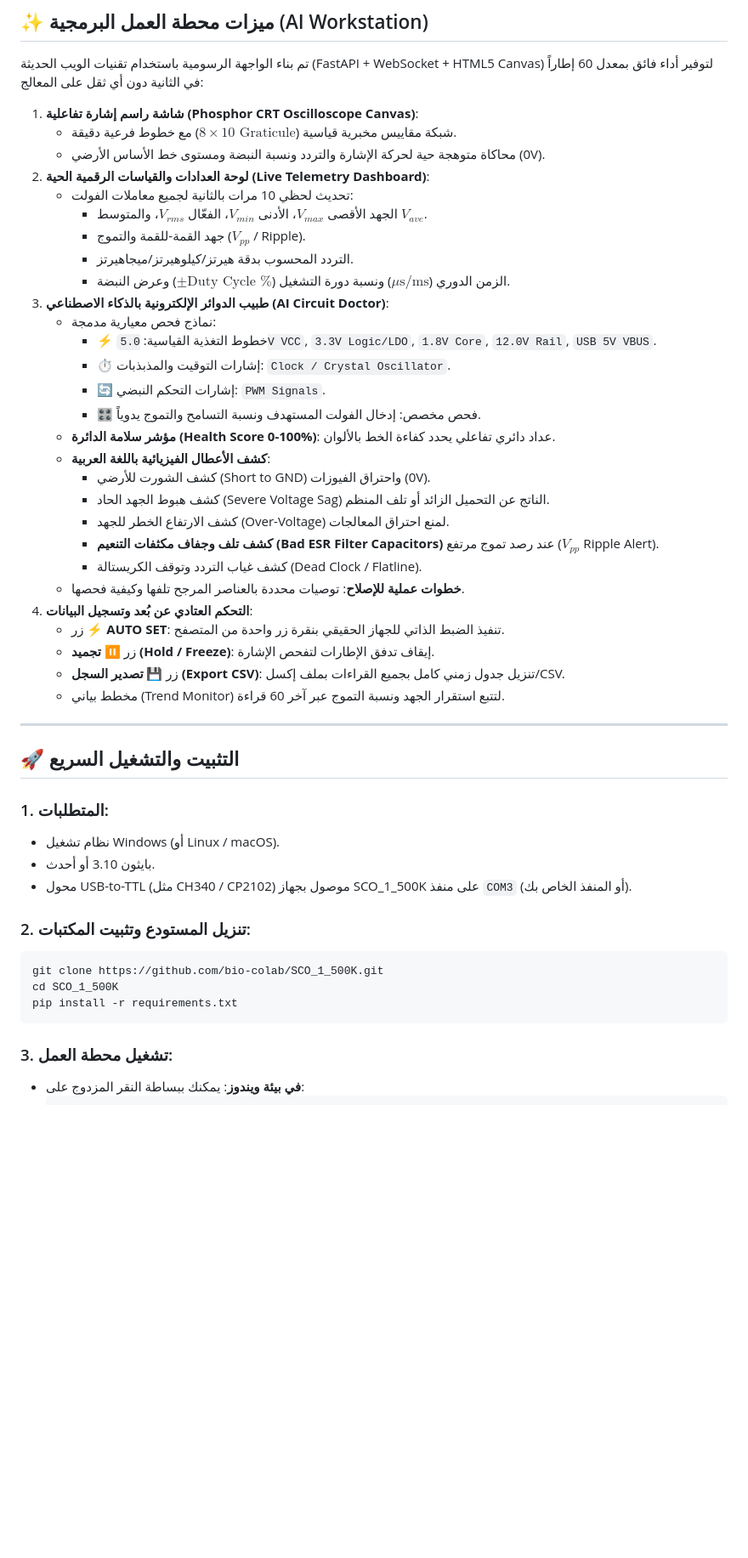
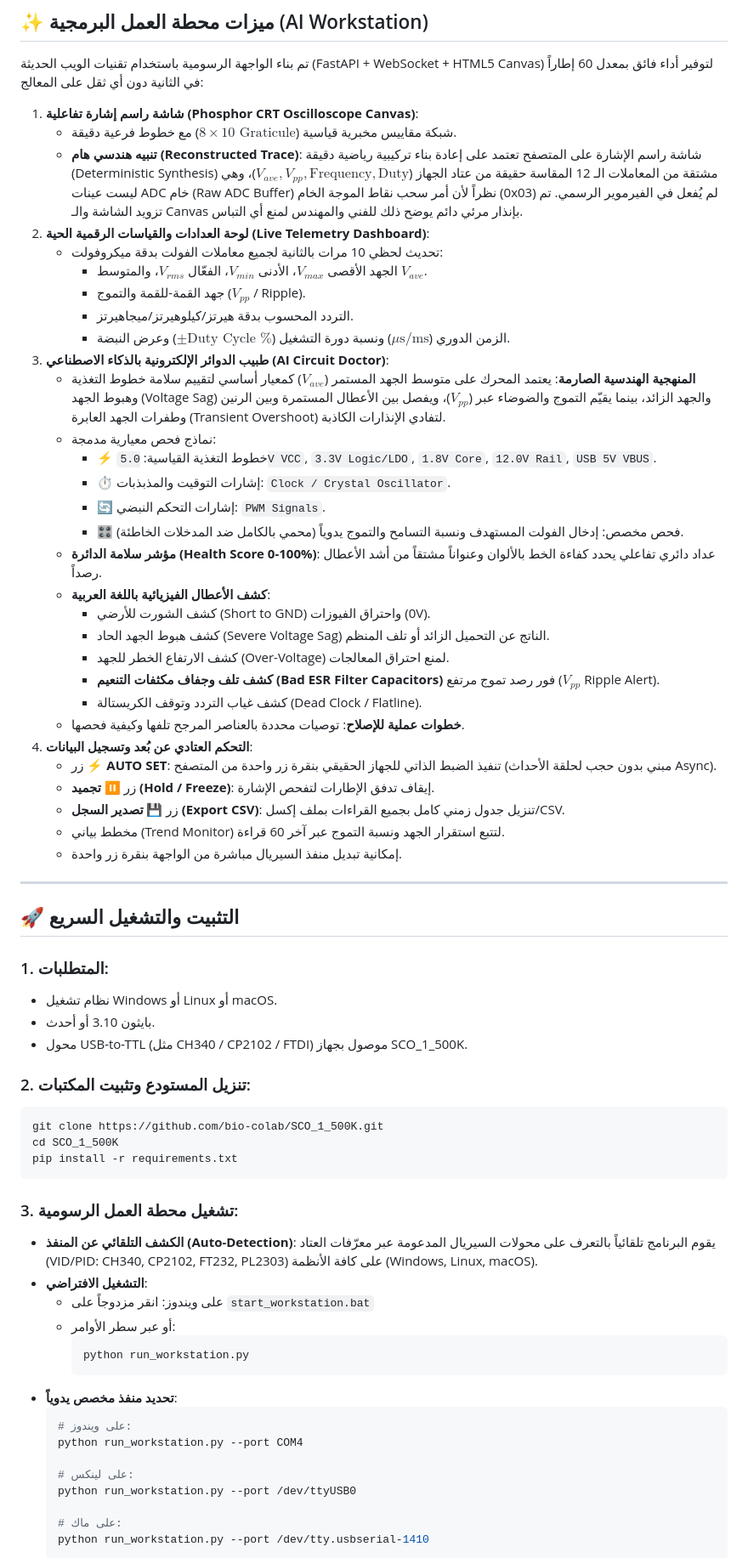
Before and after one commit to bio-colab/SCO_1_500K, a Markdown page: README.md, the part around the change printed below. Shown: that part at 85% size. Rendered like a GitHub page; blank space fills up the shorter version.

````diff
--- a/README.md
+++ b/README.md
@@ -74,41 +74,43 @@
 
 1. **شاشة راسم إشارة تفاعلية (Phosphor CRT Oscilloscope Canvas)**:
    - شبكة مقاييس مخبرية قياسية ($8 \times 10 \text{ Graticule}$) مع خطوط فرعية دقيقة.
-   - محاكاة متوهجة حية لحركة الإشارة والتردد ونسبة النبضة ومستوى خط الأساس الأرضي (0V).
+   - **تنبيه هندسي هام (Reconstructed Trace)**: شاشة راسم الإشارة على المتصفح تعتمد على إعادة بناء تركيبية رياضية دقيقة (Deterministic Synthesis) مشتقة من المعاملات الـ 12 المقاسة حقيقة من عتاد الجهاز ($V_{ave}, V_{pp}, \text{Frequency}, \text{Duty}$)، وهي ليست عينات ADC خام (Raw ADC Buffer) نظراً لأن أمر سحب نقاط الموجة الخام (0x03) لم يُفعل في الفيرموير الرسمي. تم تزويد الشاشة والـ Canvas بإنذار مرئي دائم يوضح ذلك للفني والمهندس لمنع أي التباس.
 2. **لوحة العدادات والقياسات الرقمية الحية (Live Telemetry Dashboard)**:
-   - تحديث لحظي 10 مرات بالثانية لجميع معاملات الفولت:
+   - تحديث لحظي 10 مرات بالثانية لجميع معاملات الفولت بدقة ميكروفولت:
      - الجهد الأقصى $V_{max}$، الأدنى $V_{min}$، الفعّال $V_{rms}$، والمتوسط $V_{ave}$.
      - جهد القمة-للقمة والتموج ($V_{pp}$ / Ripple).
      - التردد المحسوب بدقة هيرتز/كيلوهيرتز/ميجاهيرتز.
      - الزمن الدوري ($\mu\text{s} / \text{ms}$) ونسبة دورة التشغيل ($\pm \text{Duty Cycle \%}$) وعرض النبضة.
 3. **طبيب الدوائر الإلكترونية بالذكاء الاصطناعي (AI Circuit Doctor)**:
+   - **المنهجية الهندسية الصارمة**: يعتمد المحرك على متوسط الجهد المستمر ($V_{ave}$) كمعيار أساسي لتقييم سلامة خطوط التغذية وهبوط الجهد (Voltage Sag) والجهد الزائد، بينما يقيّم التموج والضوضاء عبر ($V_{pp}$)، ويفصل بين الأعطال المستمرة وبين الرنين وطفرات الجهد العابرة (Transient Overshoot) لتفادي الإنذارات الكاذبة.
    - نماذج فحص معيارية مدمجة:
      - ⚡ خطوط التغذية القياسية: `5.0V VCC`, `3.3V Logic/LDO`, `1.8V Core`, `12.0V Rail`, `USB 5V VBUS`.
      - ⏱️ إشارات التوقيت والمذبذبات: `Clock / Crystal Oscillator`.
      - 🔄 إشارات التحكم النبضي: `PWM Signals`.
-     - 🎛️ فحص مخصص: إدخال الفولت المستهدف ونسبة التسامح والتموج يدوياً.
-   - **مؤشر سلامة الدائرة (Health Score 0-100%)**: عداد دائري تفاعلي يحدد كفاءة الخط بالألوان.
+     - 🎛️ فحص مخصص: إدخال الفولت المستهدف ونسبة التسامح والتموج يدوياً (محمي بالكامل ضد المدخلات الخاطئة).
+   - **مؤشر سلامة الدائرة (Health Score 0-100%)**: عداد دائري تفاعلي يحدد كفاءة الخط بالألوان وعنواناً مشتقاً من أشد الأعطال رصداً.
    - **كشف الأعطال الفيزيائية باللغة العربية**:
      - كشف الشورت للأرضي (Short to GND) واحتراق الفيوزات (0V).
      - كشف هبوط الجهد الحاد (Severe Voltage Sag) الناتج عن التحميل الزائد أو تلف المنظم.
      - كشف الارتفاع الخطر للجهد (Over-Voltage) لمنع احتراق المعالجات.
-     - **كشف تلف وجفاف مكثفات التنعيم (Bad ESR Filter Capacitors)** عند رصد تموج مرتفع ($V_{pp}$ Ripple Alert).
+     - **كشف تلف وجفاف مكثفات التنعيم (Bad ESR Filter Capacitors)** فور رصد تموج مرتفع ($V_{pp}$ Ripple Alert).
      - كشف غياب التردد وتوقف الكريستالة (Dead Clock / Flatline).
    - **خطوات عملية للإصلاح**: توصيات محددة بالعناصر المرجح تلفها وكيفية فحصها.
 4. **التحكم العتادي عن بُعد وتسجيل البيانات**:
-   - زر ⚡ **AUTO SET**: تنفيذ الضبط الذاتي للجهاز الحقيقي بنقرة زر واحدة من المتصفح.
+   - زر ⚡ **AUTO SET**: تنفيذ الضبط الذاتي للجهاز الحقيقي بنقرة زر واحدة من المتصفح (مبني بدون حجب لحلقة الأحداث Async).
    - زر ⏸️ **تجميد (Hold / Freeze)**: إيقاف تدفق الإطارات لتفحص الإشارة.
    - زر 💾 **تصدير السجل (Export CSV)**: تنزيل جدول زمني كامل بجميع القراءات بملف إكسل/CSV.
    - مخطط بياني (Trend Monitor) لتتبع استقرار الجهد ونسبة التموج عبر آخر 60 قراءة.
+   - إمكانية تبديل منفذ السيريال مباشرة من الواجهة بنقرة زر واحدة.
 
 ---
 
 ## 🚀 التثبيت والتشغيل السريع
 
 ### 1. المتطلبات:
-- نظام تشغيل Windows (أو Linux / macOS).
+- نظام تشغيل Windows أو Linux أو macOS.
 - بايثون 3.10 أو أحدث.
-- محول USB-to-TTL (مثل CH340 / CP2102) موصول بجهاز SCO_1_500K على منفذ `COM3` (أو المنفذ الخاص بك).
+- محول USB-to-TTL (مثل CH340 / CP2102 / FTDI) موصول بجهاز SCO_1_500K.
 
 ### 2. تنزيل المستودع وتثبيت المكتبات:
 ```bash
@@ -117,6 +119,22 @@ cd SCO_1_500K
 pip install -r requirements.txt
 ```
 
-### 3. تشغيل محطة العمل:
-- **في بيئة ويندوز**: يمكنك ببساطة النقر المزدوج على:
+### 3. تشغيل محطة العمل الرسومية:
+- **الكشف التلقائي عن المنفذ (Auto-Detection)**: يقوم البرنامج تلقائياً بالتعرف على محولات السيريال المدعومة عبر معرّفات العتاد (VID/PID: CH340, CP2102, FT232, PL2303) على كافة الأنظمة (Windows, Linux, macOS).
+- **التشغيل الافتراضي**:
+  - على ويندوز: انقر مزدوجاً على `start_workstation.bat`
+  - أو عبر سطر الأوامر:
+    ```bash
+    python run_workstation.py
+    ```
+- **تحديد منفذ مخصص يدوياً**:
+  ```bash
+  # على ويندوز:
+  python run_workstation.py --port COM4
+
+  # على لينكس:
+  python run_workstation.py --port /dev/ttyUSB0
+
+  # على ماك:
+  python run_workstation.py --port /dev/tty.usbserial-1410
   ```
````
Also changed, not shown: other parts of README.md (+22 -6 lines), assets/ui_preview.png, 7 other files.
